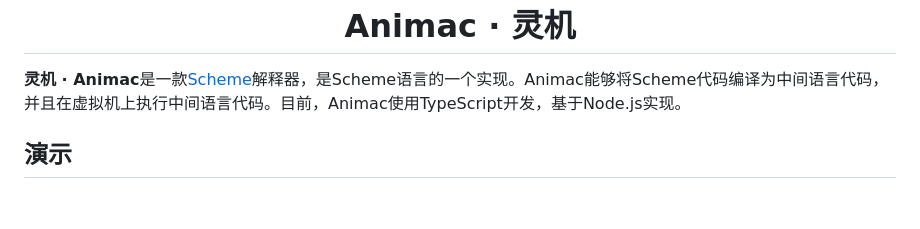
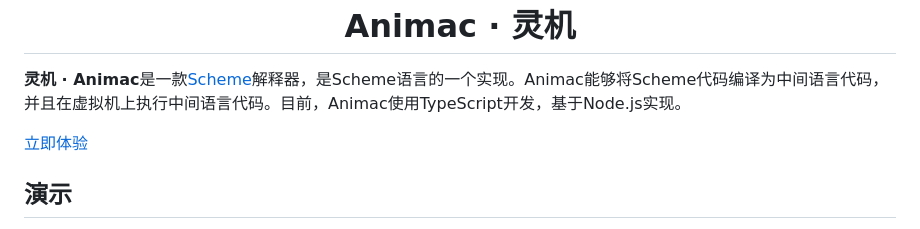
Before and after one commit to bd4sur/Animac, a Markdown page: README.md, the part around the change. Drawn GitHub-style; blank space fills up the shorter version.

Commit message:
【文档】增加网页Demo入口

```diff
--- a/README.md
+++ b/README.md
@@ -3,6 +3,8 @@
 <h1 align="center">Animac · 灵机</h1>
 
 **灵机 · Animac**是一款[Scheme](https://zh.wikipedia.org/wiki/Scheme)解释器，是Scheme语言的一个实现。Animac能够将Scheme代码编译为中间语言代码，并且在虚拟机上执行中间语言代码。目前，Animac使用TypeScript开发，基于Node.js实现。
+
+[立即体验](https://bd4sur.com/Animac)
 
 ## 演示
 
```
